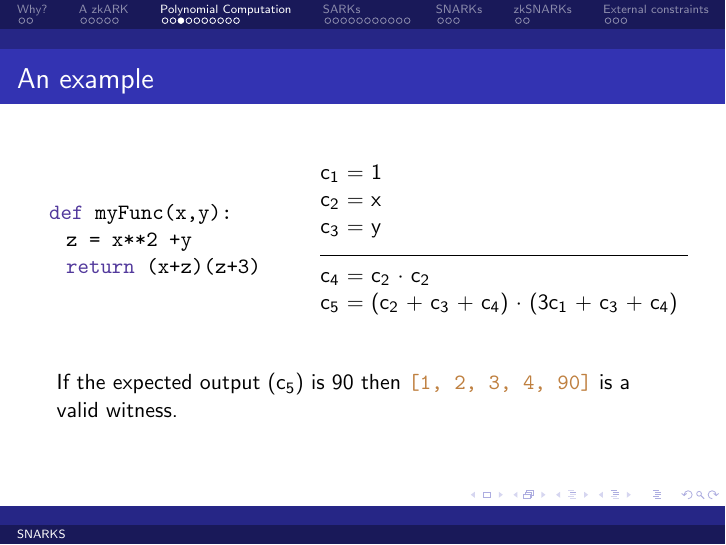
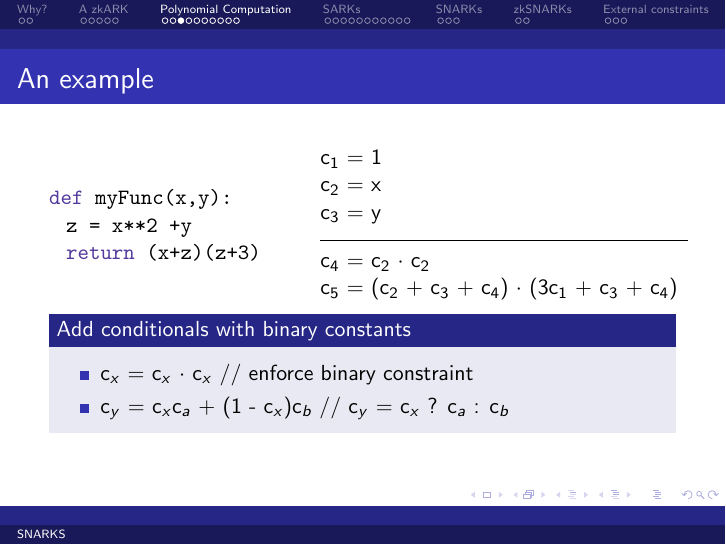
Before and after one commit to OpenZeppelin/research-cryptography, LaTeX slides (zero-knowledge/SNARKS.tex): page 14 of 43 before the commit and page 15 of 44 after it. Compiled offline with pdfLaTeX.

Commit message:
Add explanation of conditional constraints

```diff
--- a/zero-knowledge/SNARKS.tex
+++ b/zero-knowledge/SNARKS.tex
@@ -183,8 +183,19 @@
             \end{column}
         \end{columns}
 
+        \only<-1>{
         \vspace{1cm}
         If the expected output (c$_5$) is 90 then \priv{[1, 2, 3, 4, 90]} is a valid witness.
+        }
+
+        \only<2->{
+        \begin{block}{Add conditionals with binary constants}
+            \begin{itemize}
+                \item c$_x$ = c$_x$ $\cdot$ c$_x$ // enforce binary constraint
+                \item c$_y$ = c$_x$c$_a$ + (1 - c$_x$)c$_b$  // c$_y$ = c$_x$ ? c$_a$ : c$_b$
+            \end{itemize}
+        \end{block}
+        }
     \end{frame}
 
     \begin{frame}{Rank 1 Constraint System}
```
